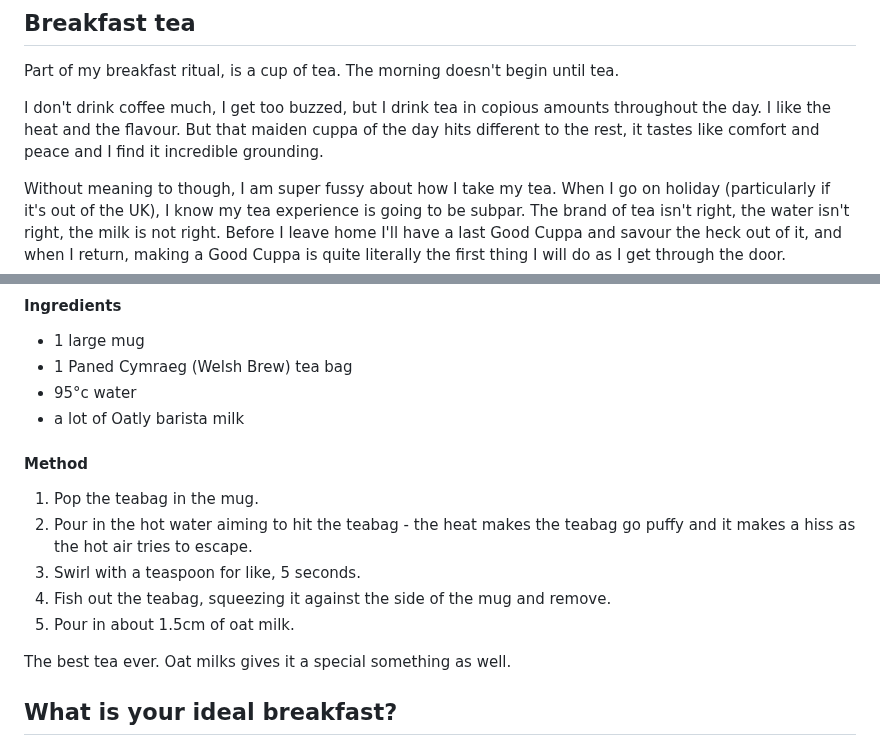
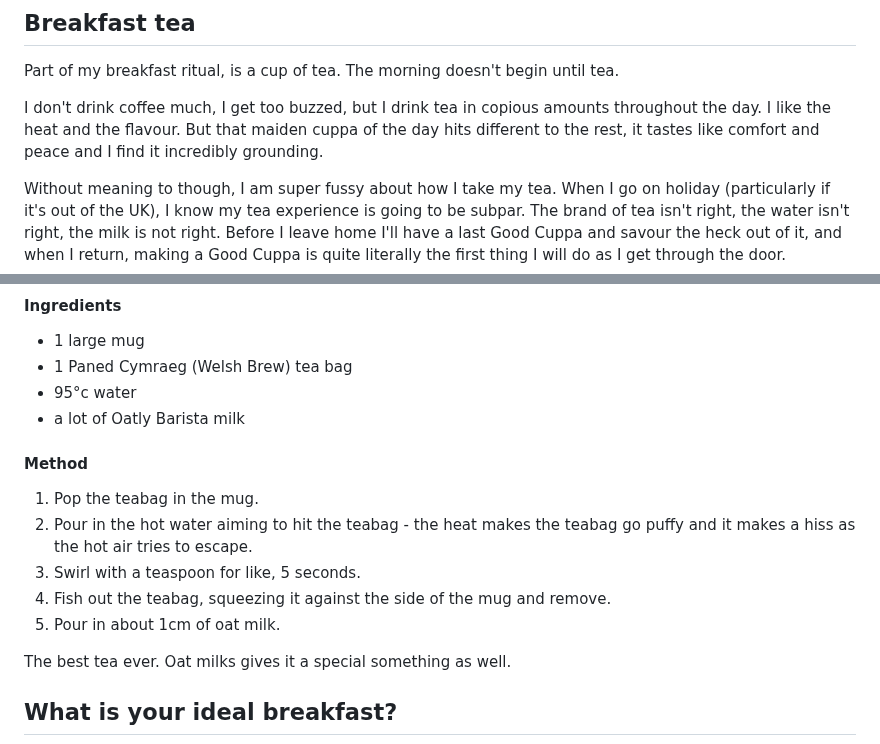
Before and after one commit to frillsdev/frills-neocities, a Markdown page: content/blog/240325-breakfast.md, 2 parts joined by grey strips. Drawn GitHub-style.

Commit message:
📝 Update blog post

```diff
--- a/content/blog/240325-breakfast.md
+++ b/content/blog/240325-breakfast.md
@@ -53,7 +53,7 @@ Porridge is a good fit. It's flexible, you can make it your own - cook it, or no
 
 Part of my breakfast ritual, is a cup of tea. The morning doesn't begin until tea.
 
-I don't drink coffee much, I get too buzzed, but I drink tea in copious amounts throughout the day. I like the heat and the flavour. But that maiden cuppa of the day hits different to the rest, it tastes like comfort and peace and I find it incredible grounding.
+I don't drink coffee much, I get too buzzed, but I drink tea in copious amounts throughout the day. I like the heat and the flavour. But that maiden cuppa of the day hits different to the rest, it tastes like comfort and peace and I find it incredibly grounding.
 
 Without meaning to though, I am super fussy about how I take my tea. When I go on holiday (particularly if it's out of the UK), I know my tea experience is going to be subpar. The brand of tea isn't right, the water isn't right, the milk is not right. Before I leave home I'll have a last Good Cuppa and savour the heck out of it, and when I return, making a Good Cuppa is quite literally the first thing I will do as I get through the door.
 
@@ -66,7 +66,7 @@ Despite being Fussy, I know My Way is not The Proper Way, and how I make tea wou
 - 1 large mug
 - 1 Paned Cymraeg (Welsh Brew) tea bag
 - 95°c water
-- a lot of Oatly barista milk
+- a lot of Oatly Barista milk
 
 #### Method
 
@@ -74,7 +74,7 @@ Despite being Fussy, I know My Way is not The Proper Way, and how I make tea wou
 1. Pour in the hot water aiming to hit the teabag - the heat makes the teabag go puffy and it makes a hiss as the hot air tries to escape.
 1. Swirl with a teaspoon for like, 5 seconds.
 1. Fish out the teabag, squeezing it against the side of the mug and remove.
-1. Pour in about 1.5cm of oat milk.
+1. Pour in about 1cm of oat milk.
 
 The best tea ever. Oat milks gives it a special something as well.
 
```
Also changed, not shown: other parts of content/blog/240325-breakfast.md (+2 -2 lines).
